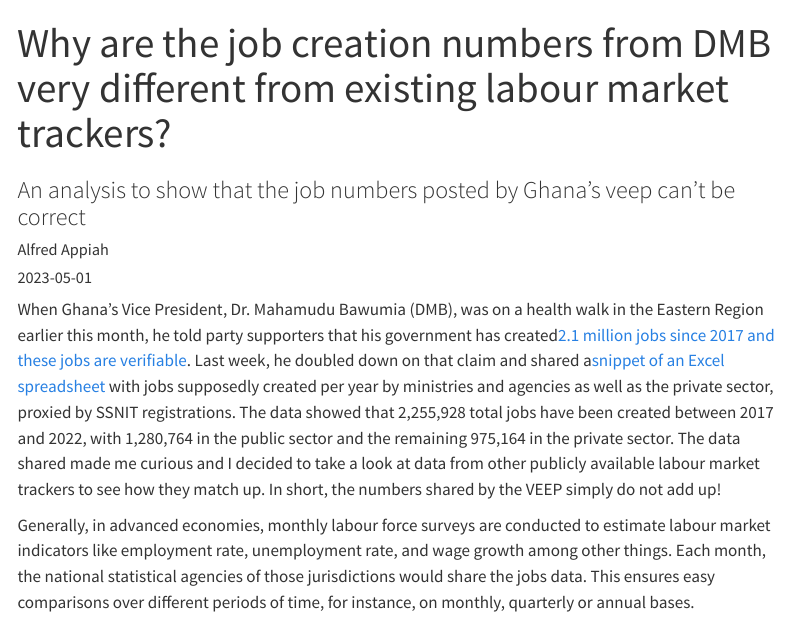
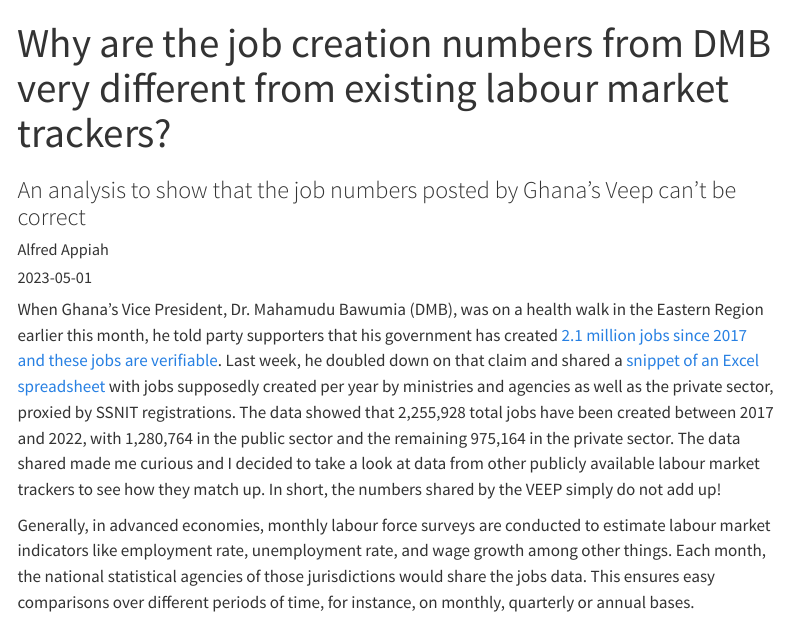
Before and after one commit to aappiah17/personal_blog, a Quarto document (posts/2023-05-01-job-numbers/index.qmd): the page in a window 1100 px wide, from its top. Rendered offline with R 4.5, knitr and Pandoc in place of Quarto, with nearby package versions; menus at the side of the page are left out.

Commit message:
clean up

```diff
--- a/posts/2023-05-01-job-numbers/index.qmd
+++ b/posts/2023-05-01-job-numbers/index.qmd
@@ -4,11 +4,11 @@
 categories: ["Employment", "Job Growth", "Fact Check"]
 image: "overall_jobs.png"
 author: ["Alfred Appiah"]
-subtitle: "An analysis to show that the job numbers posted by Ghana's veep can't be correct"
+subtitle: "An analysis to show that the job numbers posted by Ghana's Veep can't be correct"
 toc: true
 ---
 
-When Ghana's Vice President, Dr. Mahamudu Bawumia (DMB), was on a health walk in the Eastern Region earlier this month, he told party supporters that his government has created[2.1 million jobs since 2017 and these jobs are verifiable](https://www.myjoyonline.com/weve-created-2-1m-jobs-unlike-the-ndc-who-created-unemployment-dr-bawumia/). Last week, he doubled down on that claim and shared a[snippet of an Excel spreadsheet](https://drive.google.com/file/d/12M2U_xEi5iRCN8WU8P9ZL8yjPIlUQRnk/view) with jobs supposedly created per year by ministries and agencies as well as the private sector, proxied by SSNIT registrations. The data showed that 2,255,928 total jobs have been created between 2017 and 2022, with 1,280,764 in the public sector and the remaining 975,164 in the private sector. The data shared made me curious and I decided to take a look at data from other publicly available labour market trackers to see how they match up. In short, the numbers shared by the VEEP simply do not add up!
+When Ghana's Vice President, Dr. Mahamudu Bawumia (DMB), was on a health walk in the Eastern Region earlier this month, he told party supporters that his government has created [2.1 million jobs since 2017 and these jobs are verifiable](https://www.myjoyonline.com/weve-created-2-1m-jobs-unlike-the-ndc-who-created-unemployment-dr-bawumia/). Last week, he doubled down on that claim and shared a [snippet of an Excel spreadsheet](https://drive.google.com/file/d/12M2U_xEi5iRCN8WU8P9ZL8yjPIlUQRnk/view) with jobs supposedly created per year by ministries and agencies as well as the private sector, proxied by SSNIT registrations. The data showed that 2,255,928 total jobs have been created between 2017 and 2022, with 1,280,764 in the public sector and the remaining 975,164 in the private sector. The data shared made me curious and I decided to take a look at data from other publicly available labour market trackers to see how they match up. In short, the numbers shared by the VEEP simply do not add up!
 
 Generally, in advanced economies, monthly labour force surveys are conducted to estimate labour market indicators like employment rate, unemployment rate, and wage growth among other things. Each month, the national statistical agencies of those jurisdictions would share the jobs data. This ensures easy comparisons over different periods of time, for instance, on monthly, quarterly or annual bases.
 
--- a/posts/_metadata.yml
+++ b/posts/_metadata.yml
@@ -15,5 +15,6 @@
   html:
     include-after-body: ../footer.html
 comments:
-  utterances:
-    repo:  aappiah17/blog_comments
+  hypothesis:
+    theme:  clean
+    openSidebar: false
```
Also changed, not shown: _quarto.yml (+1 -1 lines), posts/2023-08-02-turned-corner/index.qmd (+0 -1 lines), posts/2023-08-02-turned-corner/cpi_since_covid_1.png.
